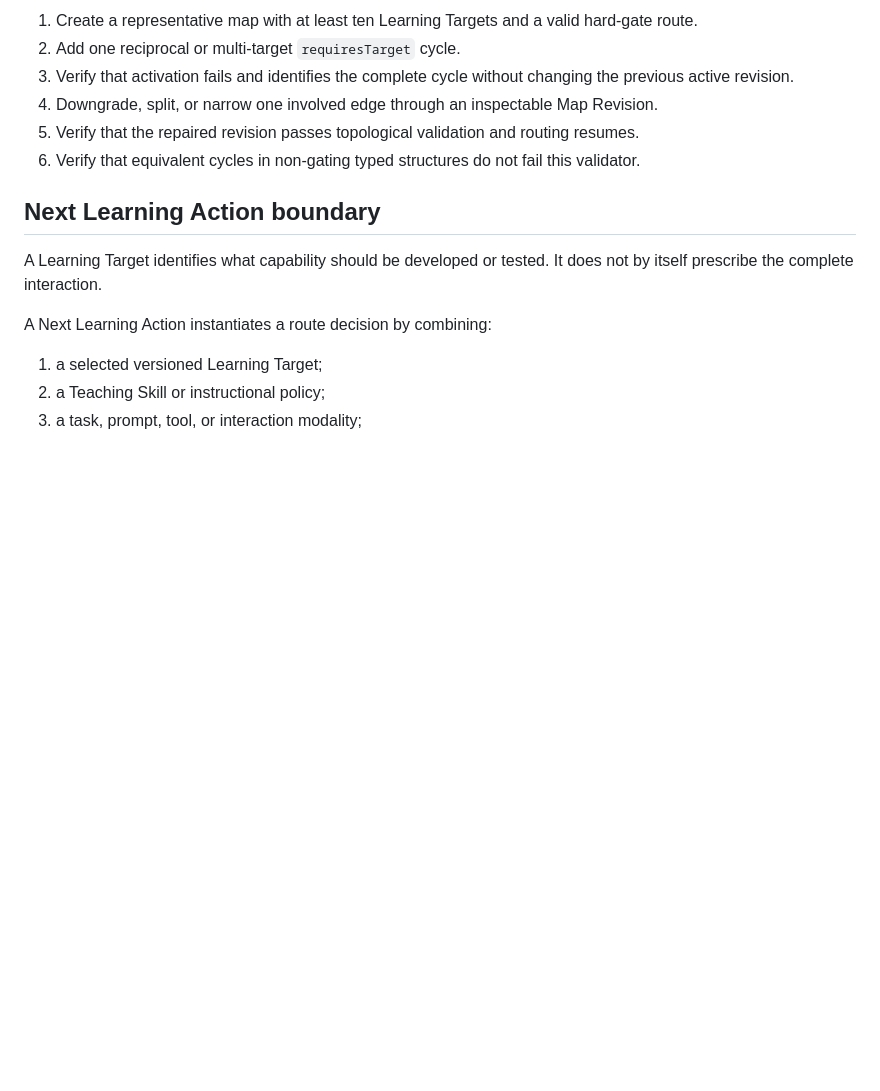
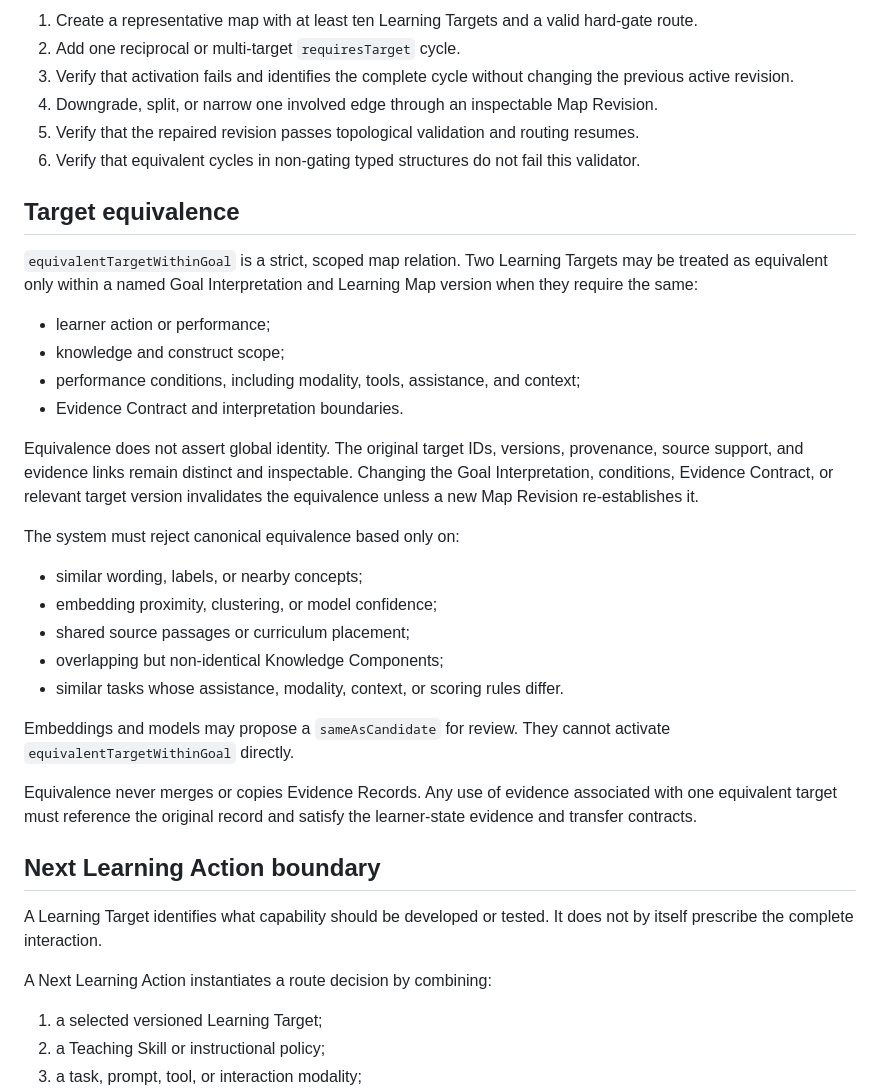
Before and after one commit to jon-devlapaz/socraTink, a Markdown page: docs/product/learning-map-contract.md, the part around the change. Rendered like a GitHub page; blank space fills up the shorter version.

Commit message:
Define scoped Learning Target equivalence

```diff
--- a/docs/product/learning-map-contract.md
+++ b/docs/product/learning-map-contract.md
@@ -103,6 +103,29 @@ Research basis: [`../research/learning-map-prerequisite-cycles.md`](../research/
 5. Verify that the repaired revision passes topological validation and routing resumes.
 6. Verify that equivalent cycles in non-gating typed structures do not fail this validator.
 
+## Target equivalence
+
+`equivalentTargetWithinGoal` is a strict, scoped map relation. Two Learning Targets may be treated as equivalent only within a named Goal Interpretation and Learning Map version when they require the same:
+
+- learner action or performance;
+- knowledge and construct scope;
+- performance conditions, including modality, tools, assistance, and context;
+- Evidence Contract and interpretation boundaries.
+
+Equivalence does not assert global identity. The original target IDs, versions, provenance, source support, and evidence links remain distinct and inspectable. Changing the Goal Interpretation, conditions, Evidence Contract, or relevant target version invalidates the equivalence unless a new Map Revision re-establishes it.
+
+The system must reject canonical equivalence based only on:
+
+- similar wording, labels, or nearby concepts;
+- embedding proximity, clustering, or model confidence;
+- shared source passages or curriculum placement;
+- overlapping but non-identical Knowledge Components;
+- similar tasks whose assistance, modality, context, or scoring rules differ.
+
+Embeddings and models may propose a `sameAsCandidate` for review. They cannot activate `equivalentTargetWithinGoal` directly.
+
+Equivalence never merges or copies Evidence Records. Any use of evidence associated with one equivalent target must reference the original record and satisfy the learner-state evidence and transfer contracts.
+
 ## Next Learning Action boundary
 
 A Learning Target identifies what capability should be developed or tested. It does not by itself prescribe the complete interaction.
```
